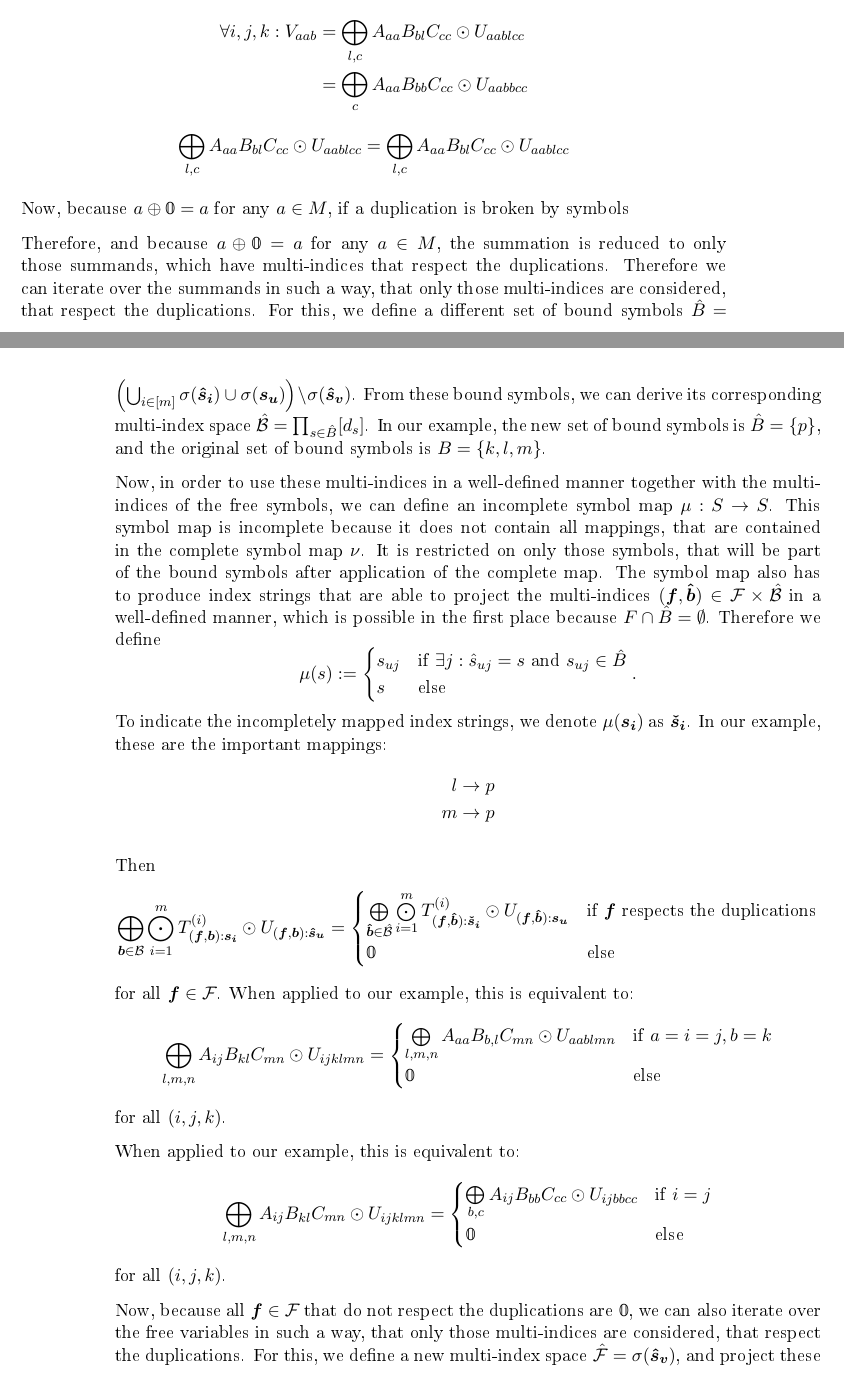
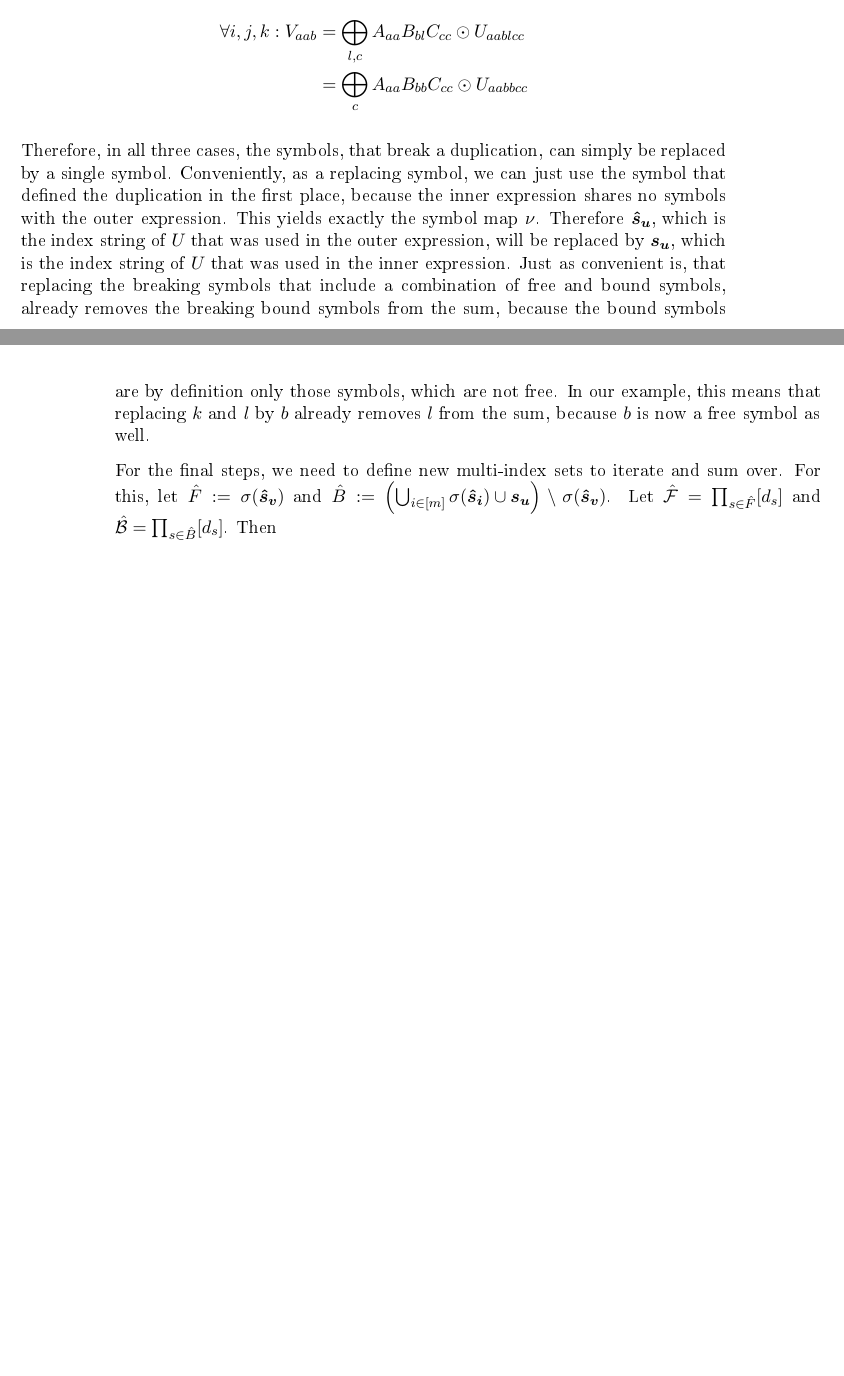
Before and after one commit to eichelb4rt/master_thesis, a LaTeX thesis (paper/thesis.tex, which reads paper/chapters/nested/thm_3.tex): two parts of pages 20 and 21 of 43, joined at a grey line, cut so that both start at the same text, the shorter picture padded with empty space. The pictures show the PDF file paper/thesis.pdf that the author committed with the source.

Commit message:
thm_3 proven.

```diff
--- a/paper/chapters/nested/thm_3.tex
+++ b/paper/chapters/nested/thm_3.tex
@@ -37,20 +36,19 @@ Again, we use disjoined sets of symbols for the inner and outer expression to he
         \end{cases},$$
     which can be extended to map entire index strings as in \autoref{thm:nested_einsum:2}.
     In our example, these are the important mappings:
-    % TODO: adapt
     \begin{align*}
-        j & \rightarrow o \\
-        k & \rightarrow o \\
-        l & \rightarrow p \\
-        m & \rightarrow p
+        i & \rightarrow a & k & \rightarrow b & m & \rightarrow c \\
+        j & \rightarrow a & l & \rightarrow b & n & \rightarrow c
     \end{align*}
     This means that $j$ and $k$ will be iterated over at the same time, and $l$ and $m$ will be iterated over at the same time.
 
     Let $\bm{\hat{s}_i} := \nu(\bm{s_i})$ for $i \in [m]$, $\bm{\hat{s}_v} := \nu(\bm{s_v})$, then the compressed Einsum expression is the following:
     $$V = (\bm{\hat{s}_1},\dots,\bm{\hat{s}_m}, \bm{s_{m + 1}}, \dots, \bm{s_{m + n}} \rightarrow \bm{\hat{s}_v}, T^{(1)},\dots,T^{(m + n)})$$
     which helps us to compress the example:
-    % TODO: adapt
-    $$(ijkl, jklm \rightarrow ij, A, (op \rightarrow oopp, B)) = (ioop, op \rightarrow io, A, B)$$
+    \begin{gather*}
+        (ij, kl, mn, ijklmn \rightarrow ijk, A, B, C, (abc \rightarrow aabbcc, D))\\
+        = (aa, bb, cc, abc \rightarrow aab, A, B, C, D)
+    \end{gather*}
     Note how the index string for the output $\bm{s_v}$ was changed into $\bm{\hat{s}_v}$.
     This will become apparent in the proof.
 \end{theorem}
@@ -124,78 +122,20 @@ Again, we use disjoined sets of symbols for the inner and outer expression to he
         \forall i,j,k: V_{aab} & = \bigoplus\limits_{l,c} A_{aa} B_{bl} C_{cc} \odot U_{aablcc} \\
                                & = \bigoplus\limits_{c} A_{aa} B_{bb} C_{cc} \odot U_{aabbcc}
     \end{align*}
-    $$\bigoplus\limits_{l,c} A_{aa} B_{bl} C_{cc} \odot U_{aablcc} = \bigoplus\limits_{l,c} A_{aa} B_{bl} C_{cc} \odot U_{aablcc}$$
 
     Therefore, in all three cases, the symbols, that break a duplication, can simply be replaced by a single symbol.
     Conveniently, as a replacing symbol, we can just use the symbol that defined the duplication in the first place,
     because the inner expression shares no symbols with the outer expression.
+    This yields exactly the symbol map $\nu$.
+    Therefore $\bm{\hat{s}_u}$, which is the index string of $U$ that was used in the outer expression, will be replaced by $\bm{s_u}$, which is the index string of $U$ that was used in the inner expression.
     Just as convenient is, that replacing the breaking symbols that include a combination of free and bound symbols, already removes the breaking bound symbols from the sum,
     because the bound symbols are by definition only those symbols, which are not free.
     In our example, this means that replacing $k$ and $l$ by $b$ already removes $l$ from the sum, because $b$ is now a free symbol as well.
 
-    Now, because $a \oplus \0 = a$ for any $a \in M$, if a duplication is broken by symbols
-
-    Therefore, and because $a \oplus \0 = a$ for any $a \in M$, the summation is reduced to only those summands, which have multi-indices that respect the duplications.
-    Therefore we can iterate over the summands in such a way, that only those multi-indices are considered, that respect the duplications.
-    For this, we define a different set of bound symbols $\hat{B} = \left(\bigcup_{i \in [m]} \sigma(\bm{\hat{s}_i}) \cup \sigma(\bm{s_u})\right) \setminus \sigma(\bm{\hat{s}_v})$.
-    From these bound symbols, we can derive its corresponding multi-index space $\mathcal{\hat{B}} = \prod_{s \in \hat{B}} [d_s]$.
-    In our example, the new set of bound symbols is $\hat{B} = \smallset{p}$, and the original set of bound symbols is $B = \set{k, l, m}$.
-
-    Now, in order to use these multi-indices in a well-defined manner together with the multi-indices of the free symbols, we can define an incomplete symbol map $\mu: S \rightarrow S$.
-    This symbol map is incomplete because it does not contain all mappings, that are contained in the complete symbol map $\nu$.
-    It is restricted on only those symbols, that will be part of the bound symbols after application of the complete map.
-    The symbol map also has to produce index strings that are able to project the multi-indices $(\bm{f},\bm{\hat{b}}) \in \mathcal{F} \times \mathcal{\hat{B}}$ in a well-defined manner, which is possible in the first place because $F \cap \hat{B} = \emptyset$.
-    Therefore we define
-    $$\mu(s) := \begin{cases}
-            s_{uj} & \text{if } \exists j: \hat{s}_{uj} = s \text{ and } s_{uj} \in \hat{B} \\
-            s      & \text{else}
-        \end{cases}.$$
-    To indicate the incompletely mapped index strings, we denote $\mu(\bm{s_i})$ as $\bm{\check{s}_i}$.
-    In our example, these are the important mappings:
-    \begin{align*}
-        l & \rightarrow p \\
-        m & \rightarrow p
-    \end{align*}
-
+    For the final steps, we need to define new multi-index sets to iterate and sum over.
+    For this, let $\hat{F} := \sigma(\bm{\hat{s}_v})$ and $\hat{B} := \left(\bigcup_{i \in [m]} \sigma(\bm{\hat{s}_i}) \cup \bm{s_u}\right) \setminus \sigma(\bm{\hat{s}_v})$.
+    Let $\mathcal{\hat{F}} = \prod_{s \in \hat{F}} [d_s]$ and $\mathcal{\hat{B}} = \prod_{s \in \hat{B}} [d_s]$.
     Then
-    % TODO: reformulate to fit example, expand example to demonstrate cases where \bm{f} could not respect duplications
-    % TODO: not the bound symbols in the new expression get mapped, but the bound symbols in the old expression.
-    $$\bigoplus\limits_{\bm{b} \in \mathcal{B}} \bigodot\limits_{i = 1}^{m} T^{(i)}_{(\bm{f}, \bm{b}):\bm{s_i}} \odot U_{(\bm{f}, \bm{b}):\bm{\hat{s}_u}}
-        = \begin{cases}
-            \bigoplus\limits_{\bm{\hat{b}} \in \mathcal{\hat{B}}} \bigodot\limits_{i = 1}^{m} T^{(i)}_{(\bm{f}, \bm{\hat{b}}):\bm{\check{s}_i}} \odot U_{(\bm{f}, \bm{\hat{b}}):\bm{s_u}} & \text{if } \bm{f} \text{ respects the duplications} \\
-            \0                                                                                                                                                                            & \text{else}
-        \end{cases}$$
-    for all $\bm{f} \in \mathcal{F}$.
-    When applied to our example, this is equivalent to:
-    $$\bigoplus\limits_{l, m, n} A_{ij} B_{kl} C_{mn} \odot U_{ijklmn}
-        = \begin{cases}
-            \bigoplus\limits_{l, m, n} A_{aa} B_{b,l} C_{mn} \odot U_{aablmn} & \text{if } a = i = j, b = k \\
-            \0                                                                & \text{else}
-        \end{cases}$$
-    for all $(i,j,k)$.
-
-    When applied to our example, this is equivalent to:
-    $$\bigoplus\limits_{l, m, n} A_{ij} B_{kl} C_{mn} \odot U_{ijklmn}
-        = \begin{cases}
-            \bigoplus\limits_{b, c} A_{ij} B_{bb} C_{cc} \odot U_{ijbbcc} & \text{if } i = j \\
-            \0                                                            & \text{else}
-        \end{cases}$$
-    for all $(i,j,k)$.
-
-    % For this, we define a new multi-index space $\mathcal{\hat{B}} = \left(\bigcup_{i \in [m]} \sigma(\bm{\hat{s}_i}) \cup \sigma(\bm{s_u})\right) \setminus \sigma(\bm{\hat{s}_v})$,
-    % and project these multi-indices with index strings $\bm{\hat{s}_i}$ that respect the duplications.
-    % % TODO: the projection is not defined, because the new free variables aren't introduced yet.
-    % Then
-    % $$\bigoplus\limits_{\bm{b} \in \mathcal{B}} \bigodot\limits_{i = 1}^{m} T^{(i)}_{(\bm{f}, \bm{b}):\bm{s_i}} \odot U_{(\bm{f}, \bm{b}):\bm{\hat{s}_u}}
-    %     = \begin{cases}
-    %         \bigoplus\limits_{\bm{\hat{b}} \in \mathcal{\hat{B}}} \bigodot\limits_{i = 1}^{m} T^{(i)}_{(\bm{f}, \bm{\hat{b}}):\bm{\hat{s}_i}} \odot U_{(\bm{f}, \bm{\hat{b}}):\bm{s_u}} & \text{if } \bm{f} \text{ respects the duplications} \\
-    %         \0                                                                                                                                                                          & \text{else}
-    %     \end{cases}$$
-    % for all $\bm{f} \in \mathcal{F}$.
-
-    Now, because all $\bm{f} \in \mathcal{F}$ that do not respect the duplications are $\0$, we can also iterate over the free variables in such a way, that only those multi-indices are considered, that respect the duplications.
-    For this, we define a new multi-index space $\mathcal{\hat{F}} = \sigma(\bm{\hat{s}_v})$,
-    and project these multi-indices with index strings $\bm{\hat{s}_i}$ and $\bm{\hat{s}_v}$ that respect the duplications. Then
     \begin{align*}
         V                                                                                 & = (\bm{s_1},\dots,\bm{s_m}, \bm{\hat{s}_u} \rightarrow \bm{s_v}, T^{(1)},\dots,T^{(m)}, U)                                                                                                                                                                                                                 \\
         \iff \forall \bm{f} \in \mathcal{F}: V_{\bm{f}: \bm{s_v}}                         & = \bigoplus\limits_{\bm{b} \in \mathcal{B}} \bigodot\limits_{i = 1}^{m} T^{(i)}_{(\bm{f}, \bm{b}):\bm{s_i}} \odot U_{(\bm{f}, \bm{b}):\bm{\hat{s}_u}}                                                                                                                                                      \\
```
Also changed, not shown: paper/thesis.pdf, paper/chapters/nested/thm_3.tex (6 more changed lines).
